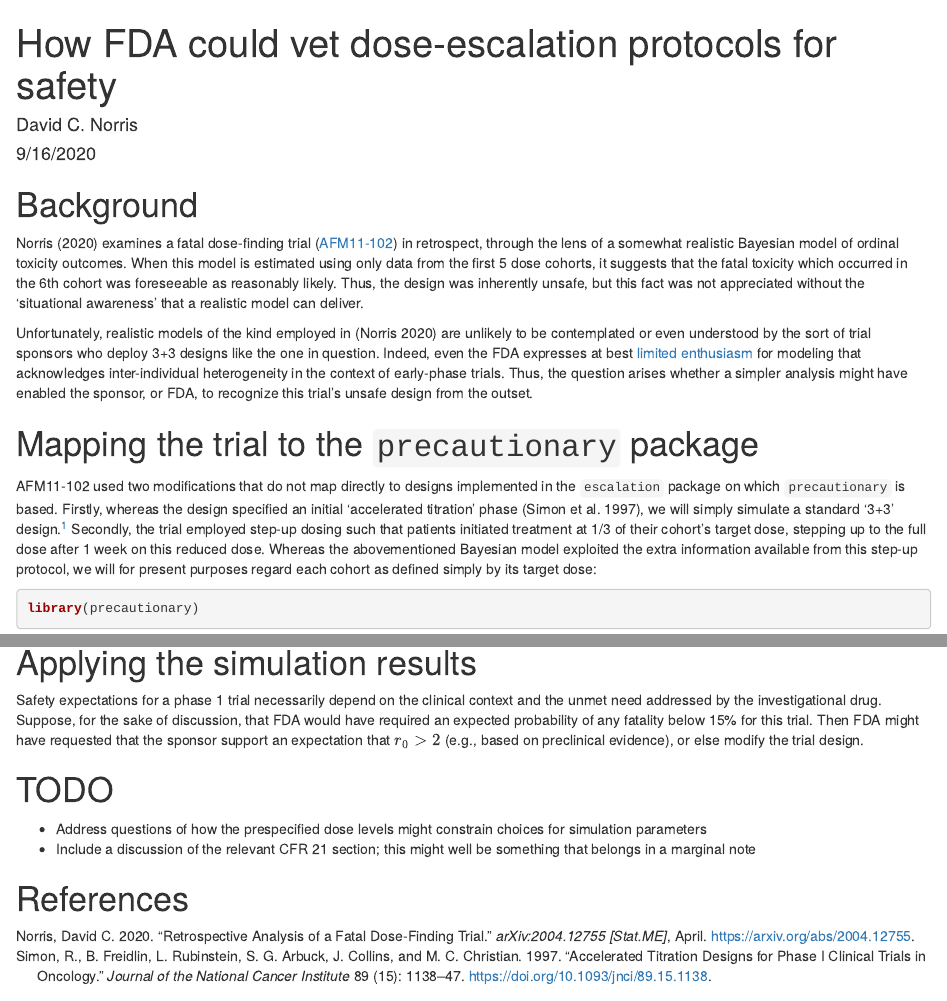
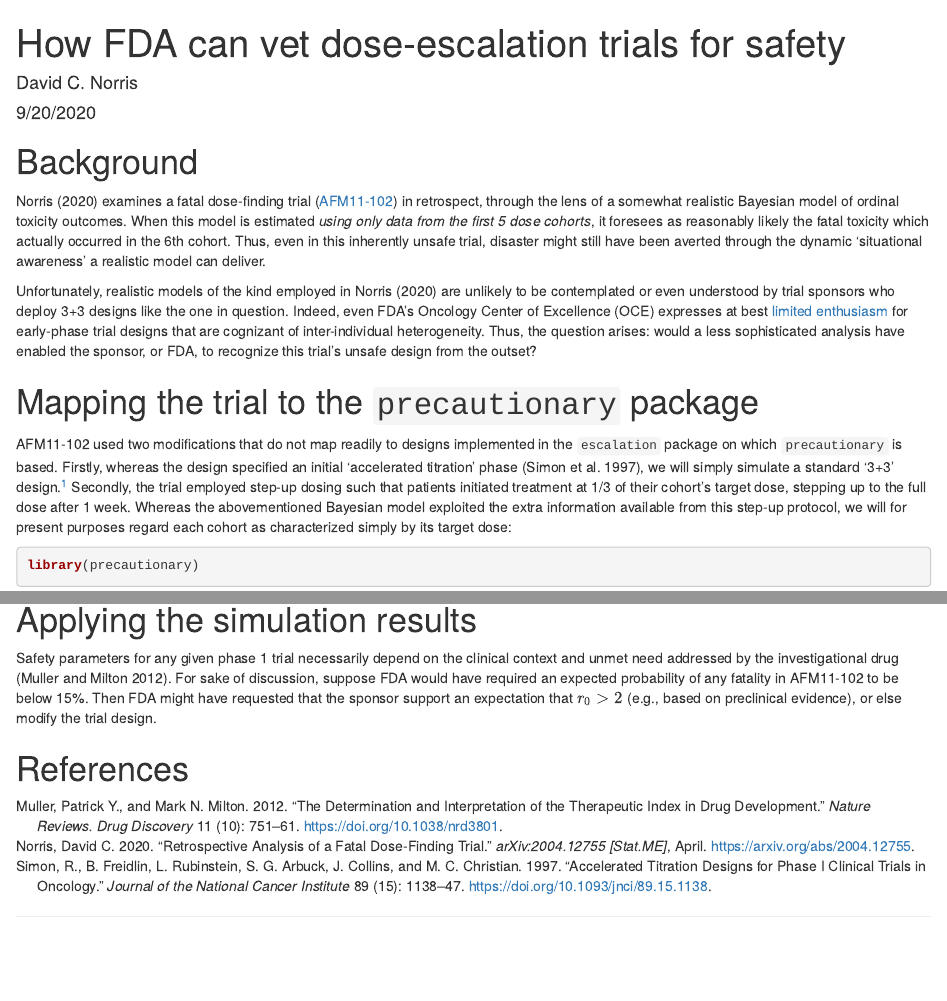
Before and after one commit to dcnorris/precautionary, an R Markdown document (vignettes/FDA-proactive.Rmd): the page in a window 1100 px wide, from its top, and a second part further down, joined at a grey line. Rendered offline with R 4.5, knitr and Pandoc, with nearby package versions; drawn as R Markdown's standard HTML page in place of the format the file asks for; some code elsewhere in the file could not run offline.

Commit message:
Finalize FDA vignette

````diff
--- a/vignettes/FDA-proactive.Rmd
+++ b/vignettes/FDA-proactive.Rmd
@@ -1,11 +1,11 @@
 ---
-title: "How FDA could vet dose-escalation protocols for safety"
+title: "How FDA can vet dose-escalation trials for safety"
 author: "David C. Norris"
-date: "9/16/2020"
+date: "9/20/2020"
 output: bookdown::tufte_html2
 vignette: <
   %\VignetteEngine{knitr::rmarkdown}
-  %\VignetteIndexEntry{FDA proactive review}
+  %\VignetteIndexEntry{FDA proactive clinical hold}
   \usepackage[utf8]{inputenc}
 bibliography: precautionary-package.bib
 header-includes:
@@ -39,13 +39,13 @@ local({
 
 # Background
 
-@norris_retrospective_2020 examines a fatal dose-finding trial ([AFM11-102](https://clinicaltrials.gov/ct2/show/NCT02848911)) in retrospect, through the lens of a somewhat realistic Bayesian model of ordinal toxicity outcomes. When this model is estimated using only data from the first 5 dose cohorts, it suggests that the fatal toxicity which occurred in the 6th cohort was foreseeable as reasonably likely. Thus, the design was inherently unsafe, but this fact was not appreciated without the 'situational awareness' that a realistic model can deliver.
+@norris_retrospective_2020 examines a fatal dose-finding trial ([AFM11-102](https://clinicaltrials.gov/ct2/show/NCT02848911)) in retrospect, through the lens of a somewhat realistic Bayesian model of ordinal toxicity outcomes. When this model is estimated *using only data from the first 5 dose cohorts*, it foresees as reasonably likely the fatal toxicity which actually occurred in the 6th cohort. Thus, even in this inherently unsafe trial, disaster might still have been averted through the dynamic 'situational awareness' a realistic model can deliver.
 
-Unfortunately, realistic models of the kind employed in [@norris_retrospective_2020] are unlikely to be contemplated or even understood by the sort of trial sponsors who deploy 3+3 designs like the one in question. Indeed, even the FDA expresses at best [limited enthusiasm](https://precisionmethods.guru/2020/04/21/fda-oce-response-on-dose-individualization/) for modeling that acknowledges inter-individual heterogeneity in the context of early-phase trials. Thus, the question arises whether a simpler analysis might have enabled the sponsor, or FDA, to recognize this trial's unsafe design from the outset.
+Unfortunately, realistic models of the kind employed in @norris_retrospective_2020 are unlikely to be contemplated or even understood by trial sponsors who deploy 3+3 designs like the one in question. Indeed, even FDA's Oncology Center of Excellence (OCE) expresses at best [limited enthusiasm](https://precisionmethods.guru/2020/04/21/fda-oce-response-on-dose-individualization/) for early-phase trial designs that are cognizant of inter-individual heterogeneity. Thus, the question arises: would a less sophisticated analysis have enabled the sponsor, or FDA, to recognize this trial's unsafe design from the outset?
 
 # Mapping the trial to the `precautionary` package
 
-AFM11-102 used two modifications that do not map directly to designs implemented in the `escalation` package on which `precautionary` is based. Firstly, whereas the design specified an initial 'accelerated titration' phase [@simon_accelerated_1997], we will simply simulate a standard '3+3' design.^[Note that omitting the accelerated titration makes our simulated trial safer, thus biasing our analysis toward a finding of safety.] Secondly, the trial employed step-up dosing such that patients initiated treatment at 1/3 of their cohort's target dose, stepping up to the full dose after 1 week on this reduced dose. Whereas the abovementioned Bayesian model exploited the extra information available from this step-up protocol, we will for present purposes regard each cohort as defined simply by its target dose:
+AFM11-102 used two modifications that do not map readily to designs implemented in the `escalation` package on which `precautionary` is based. Firstly, whereas the design specified an initial 'accelerated titration' phase [@simon_accelerated_1997], we will simply simulate a standard '3+3' design.^[Note that omitting the accelerated titration makes our simulated trial safer, thus biasing our analysis toward a finding of safety.] Secondly, the trial employed step-up dosing such that patients initiated treatment at 1/3 of their cohort's target dose, stepping up to the full dose after 1 week. Whereas the abovementioned Bayesian model exploited the extra information available from this step-up protocol, we will for present purposes regard each cohort as characterized simply by its target dose:
 
 ```{r design}
 library(precautionary)
@@ -111,12 +113,7 @@ cbind(data.table(`$r_0$` = r0), t(safetytabs[,'Gr5',])) %>%
 
 # Applying the simulation results
 
-Safety expectations for a phase 1 trial necessarily depend on the clinical context and the unmet need addressed by the investigational drug. Suppose, for the sake of discussion, that FDA would have required an expected probability of any fatality below 15% for this trial. Then FDA might have requested that the sponsor support an expectation that $r_0 > 2$ (e.g., based on preclinical evidence), or else modify the trial design.
-
-# TODO
-
-* Address questions of how the prespecified dose levels might constrain choices for simulation parameters
-* Include a discussion of the relevant CFR 21 section; this might well be something that belongs in a marginal note
+Safety parameters for any given phase 1 trial necessarily depend on the clinical context and unmet need addressed by the investigational drug [@muller_determination_2012]. For sake of discussion, suppose FDA would have required an expected probability of any fatality in AFM11-102 to be below 15%. Then FDA might have requested that the sponsor support an expectation that $r_0 > 2$ (e.g., based on preclinical evidence), or else modify the trial design.
 
 ```{r echo=FALSE, results='hide'}
 options(old) # restore user's original options before finishing, per CRAN
````
Also changed, not shown: vignettes/FDA-proactive.Rmd (22 more changed lines).
